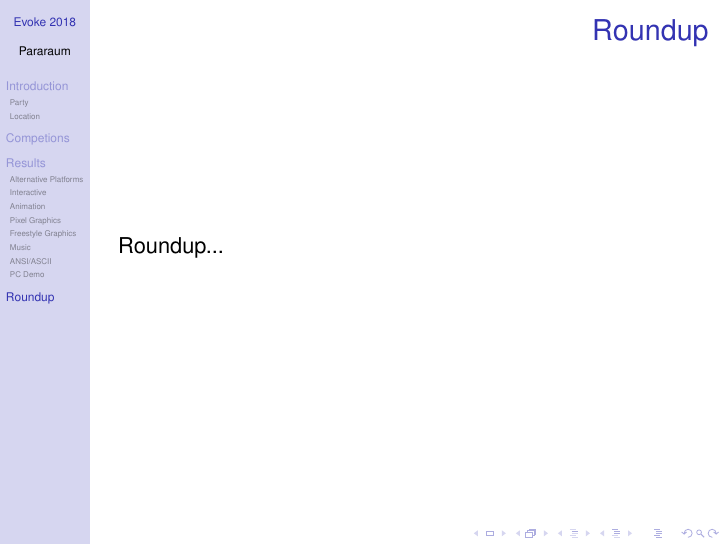
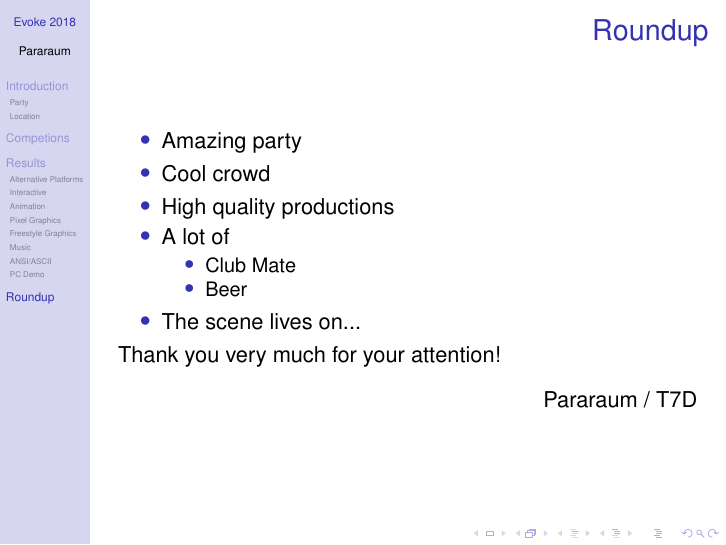
Before and after one commit to pararaum/fnordeingang_evoke_talk, LaTeX slides (evoke2018.tex): page 35 of 35. Compiled offline with pdfLaTeX.

Commit message:
Roundup...

```diff
--- a/evoke2018.tex
+++ b/evoke2018.tex
@@ -430,7 +430,22 @@ The first Evoke was in 1997!
 \section{Roundup}
 \begin{frame}
   \frametitle{Roundup}
-  Roundup...
+  \begin{itemize}
+  \item Amazing party
+  \item Cool crowd
+  \item High quality productions
+  \item A lot of
+    \begin{itemize}
+    \item Club Mate
+    \item Beer
+    \end{itemize}
+  \item The scene lives on...
+  \end{itemize}
+
+  Thank you very much for your attention!
+  \begin{flushright}
+    Pararaum / T7D
+  \end{flushright}
 \end{frame}
 
 \end{document}
```
